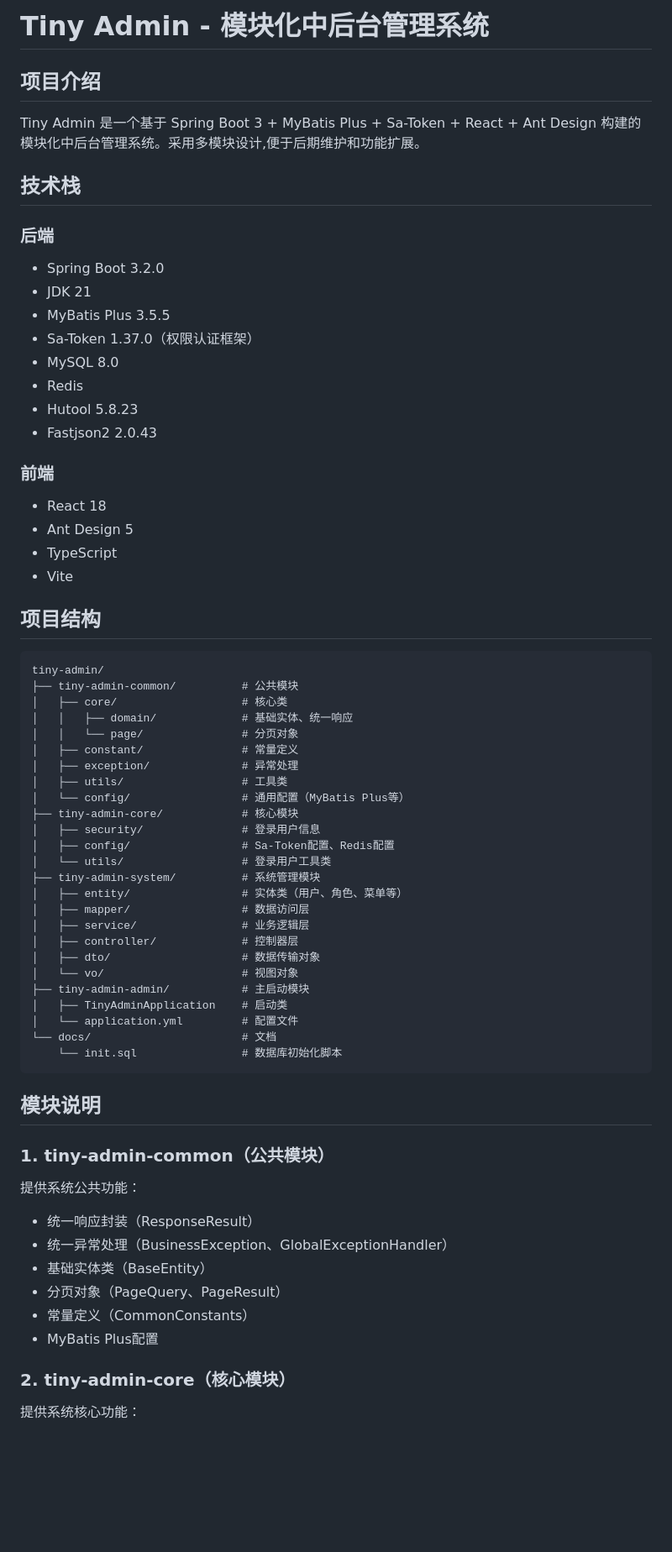
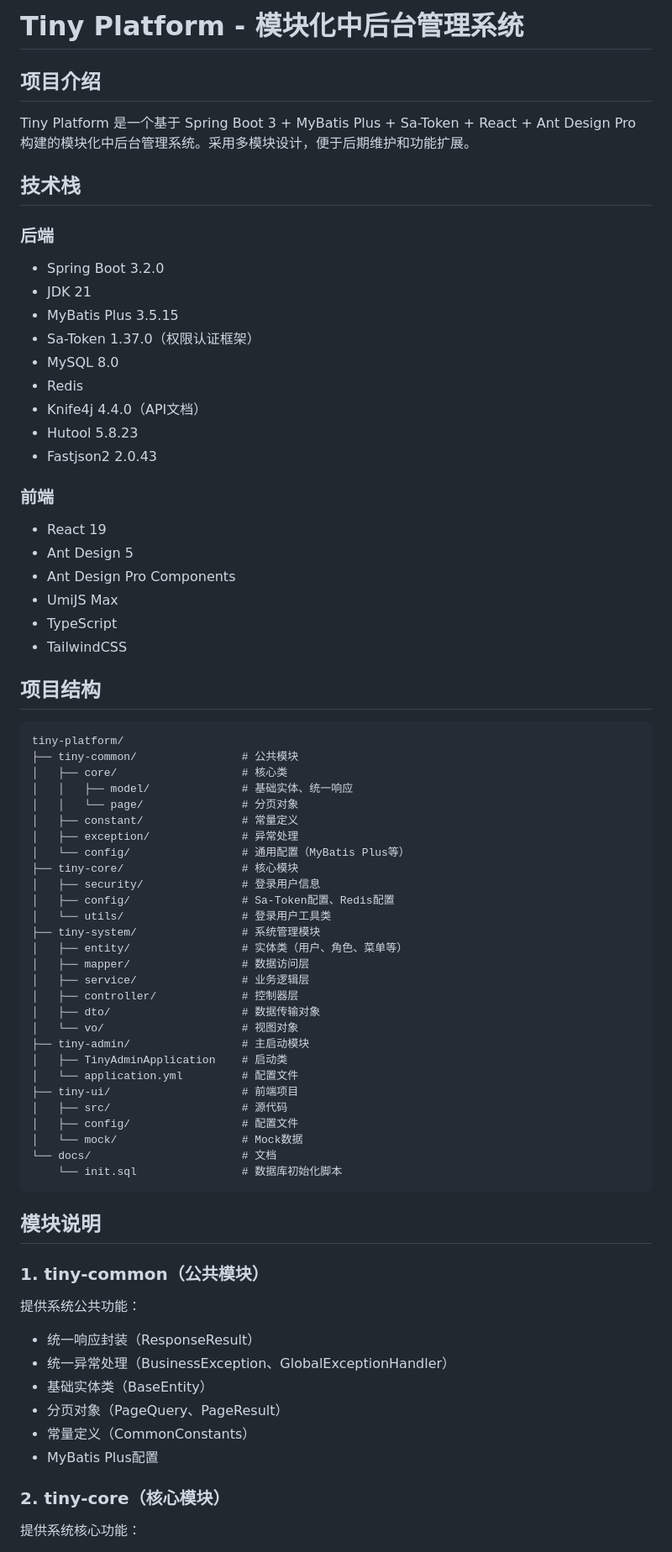
Before and after one commit to xutongxue233/tiny-platform, a Markdown page: README.md, the part around the change printed below. Shown: that part at 84% size. Rendered like a GitHub page; blank space fills up the shorter version.

````diff
--- a/README.md
+++ b/README.md
@@ -1,60 +1,66 @@
-# Tiny Admin - 模块化中后台管理系统
+# Tiny Platform - 模块化中后台管理系统
 
 ## 项目介绍
 
-Tiny Admin 是一个基于 Spring Boot 3 + MyBatis Plus + Sa-Token + React + Ant Design 构建的模块化中后台管理系统。采用多模块设计,便于后期维护和功能扩展。
+Tiny Platform 是一个基于 Spring Boot 3 + MyBatis Plus + Sa-Token + React + Ant Design Pro 构建的模块化中后台管理系统。采用多模块设计，便于后期维护和功能扩展。
 
 ## 技术栈
 
 ### 后端
 - Spring Boot 3.2.0
 - JDK 21
-- MyBatis Plus 3.5.5
+- MyBatis Plus 3.5.15
 - Sa-Token 1.37.0（权限认证框架）
 - MySQL 8.0
 - Redis
+- Knife4j 4.4.0（API文档）
 - Hutool 5.8.23
 - Fastjson2 2.0.43
 
 ### 前端
-- React 18
+- React 19
 - Ant Design 5
+- Ant Design Pro Components
+- UmiJS Max
 - TypeScript
-- Vite
+- TailwindCSS
 
 ## 项目结构
 
 ```
-tiny-admin/
-├── tiny-admin-common/          # 公共模块
+tiny-platform/
+├── tiny-common/                # 公共模块
 │   ├── core/                   # 核心类
-│   │   ├── domain/             # 基础实体、统一响应
+│   │   ├── model/              # 基础实体、统一响应
 │   │   └── page/               # 分页对象
 │   ├── constant/               # 常量定义
 │   ├── exception/              # 异常处理
-│   ├── utils/                  # 工具类
 │   └── config/                 # 通用配置（MyBatis Plus等）
-├── tiny-admin-core/            # 核心模块
+├── tiny-core/                  # 核心模块
 │   ├── security/               # 登录用户信息
 │   ├── config/                 # Sa-Token配置、Redis配置
 │   └── utils/                  # 登录用户工具类
-├── tiny-admin-system/          # 系统管理模块
+├── tiny-system/                # 系统管理模块
 │   ├── entity/                 # 实体类（用户、角色、菜单等）
 │   ├── mapper/                 # 数据访问层
 │   ├── service/                # 业务逻辑层
 │   ├── controller/             # 控制器层
 │   ├── dto/                    # 数据传输对象
 │   └── vo/                     # 视图对象
-├── tiny-admin-admin/           # 主启动模块
+├── tiny-admin/                 # 主启动模块
 │   ├── TinyAdminApplication    # 启动类
 │   └── application.yml         # 配置文件
+├── tiny-ui/                    # 前端项目
+│   ├── src/                    # 源代码
+│   ├── config/                 # 配置文件
+│   └── mock/                   # Mock数据
 └── docs/                       # 文档
     └── init.sql                # 数据库初始化脚本
 ```
 
 ## 模块说明
 
-### 1. tiny-admin-common（公共模块）
+### 1. tiny-common（公共模块）
 提供系统公共功能：
 - 统一响应封装（ResponseResult）
 - 统一异常处理（BusinessException、GlobalExceptionHandler）
@@ -63,7 +69,7 @@ tiny-admin/
 - 常量定义（CommonConstants）
 - MyBatis Plus配置
 
-### 2. tiny-admin-core（核心模块）
+### 2. tiny-core（核心模块）
 提供系统核心功能：
 - Sa-Token权限认证配置
 - Redis配置
````
Also changed, not shown: other parts of README.md (+39 -32 lines).
